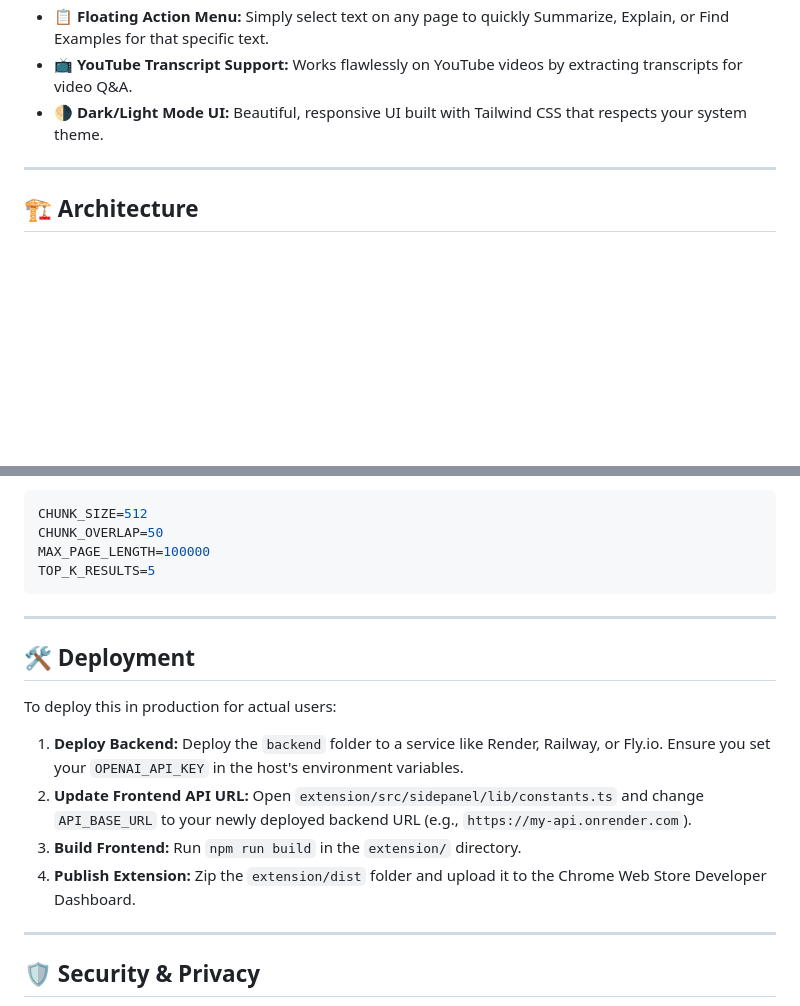
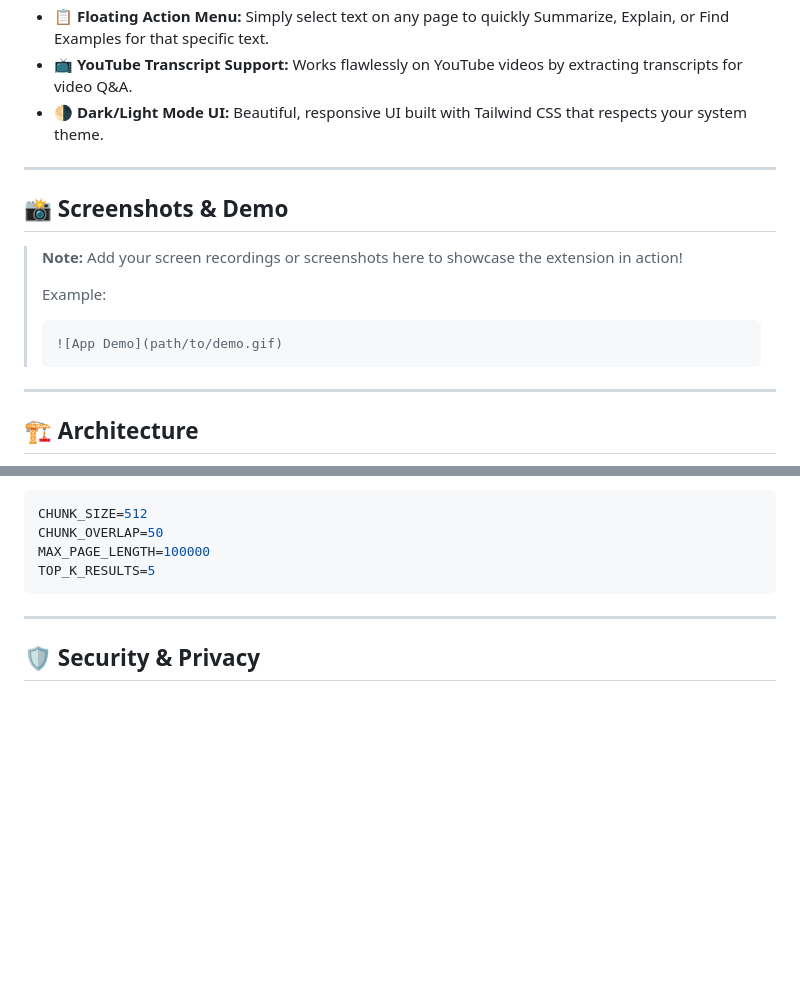
Before and after one commit to DevanshDeep-5/Nexus-AI, a Markdown page: README.md, 2 parts joined by grey strips. GitHub-like rendering; blank space fills up the shorter version.

````diff
--- a/README.md
+++ b/README.md
@@ -27,6 +27,17 @@
 - **📋 Floating Action Menu:** Simply select text on any page to quickly Summarize, Explain, or Find Examples for that specific text.
 - **📺 YouTube Transcript Support:** Works flawlessly on YouTube videos by extracting transcripts for video Q&A.
 - **🌗 Dark/Light Mode UI:** Beautiful, responsive UI built with Tailwind CSS that respects your system theme.
+
+---
+
+## 📸 Screenshots & Demo
+
+> **Note:** Add your screen recordings or screenshots here to showcase the extension in action!
+>
+> Example:
+> ```markdown
+> ![App Demo](path/to/demo.gif)
+> ```
 
 ---
 
@@ -141,17 +152,6 @@ TOP_K_RESULTS=5
 
 ---
 
-## 🛠️ Deployment
-
-To deploy this in production for actual users:
-
-1. **Deploy Backend:** Deploy the `backend` folder to a service like Render, Railway, or Fly.io. Ensure you set your `OPENAI_API_KEY` in the host's environment variables.
-2. **Update Frontend API URL:** Open `extension/src/sidepanel/lib/constants.ts` and change `API_BASE_URL` to your newly deployed backend URL (e.g., `https://my-api.onrender.com`).
-3. **Build Frontend:** Run `npm run build` in the `extension/` directory.
-4. **Publish Extension:** Zip the `extension/dist` folder and upload it to the Chrome Web Store Developer Dashboard.
-
----
-
 ## 🛡️ Security & Privacy
 
 - **No Data Hoarding:** The backend receives page context, processes the answer in memory/local vector db, and returns it. Nothing is permanently stored on the server.
````
